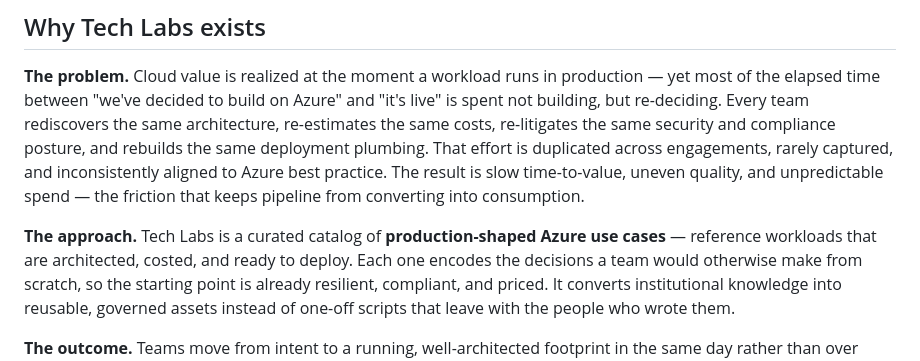
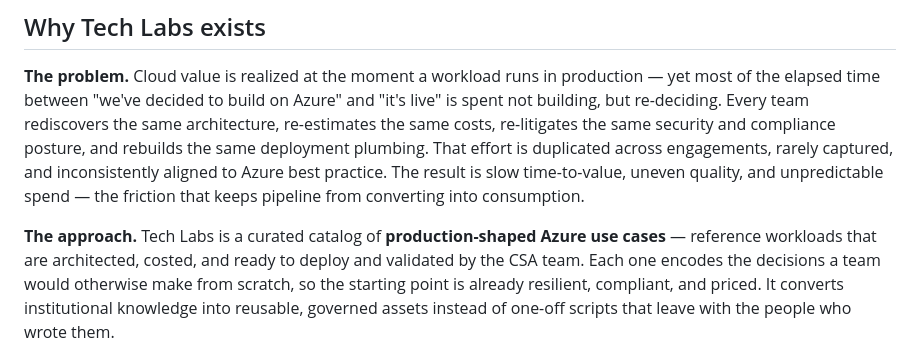
Before and after one commit to mjohnson1979/techlabs-personal, a Markdown page: README.md, the part around the change. GitHub-like rendering.

Commit message:
Update README with CSA team validation details
Added validation information by the CSA team to the description of production-shaped Azure use cases.

```diff
--- a/README.md
+++ b/README.md
@@ -19,7 +19,8 @@ best practice. The result is slow time-to-value, uneven quality, and unpredictab
 spend — the friction that keeps pipeline from converting into consumption.
 
 **The approach.** Tech Labs is a curated catalog of **production-shaped Azure use
-cases** — reference workloads that are architected, costed, and ready to deploy.
+cases** — reference workloads that are architected, costed, and ready to deploy and validated
+by the CSA team.
 Each one encodes the decisions a team would otherwise make from scratch, so the
 starting point is already resilient, compliant, and priced. It converts
 institutional knowledge into reusable, governed assets instead of one-off scripts
```
